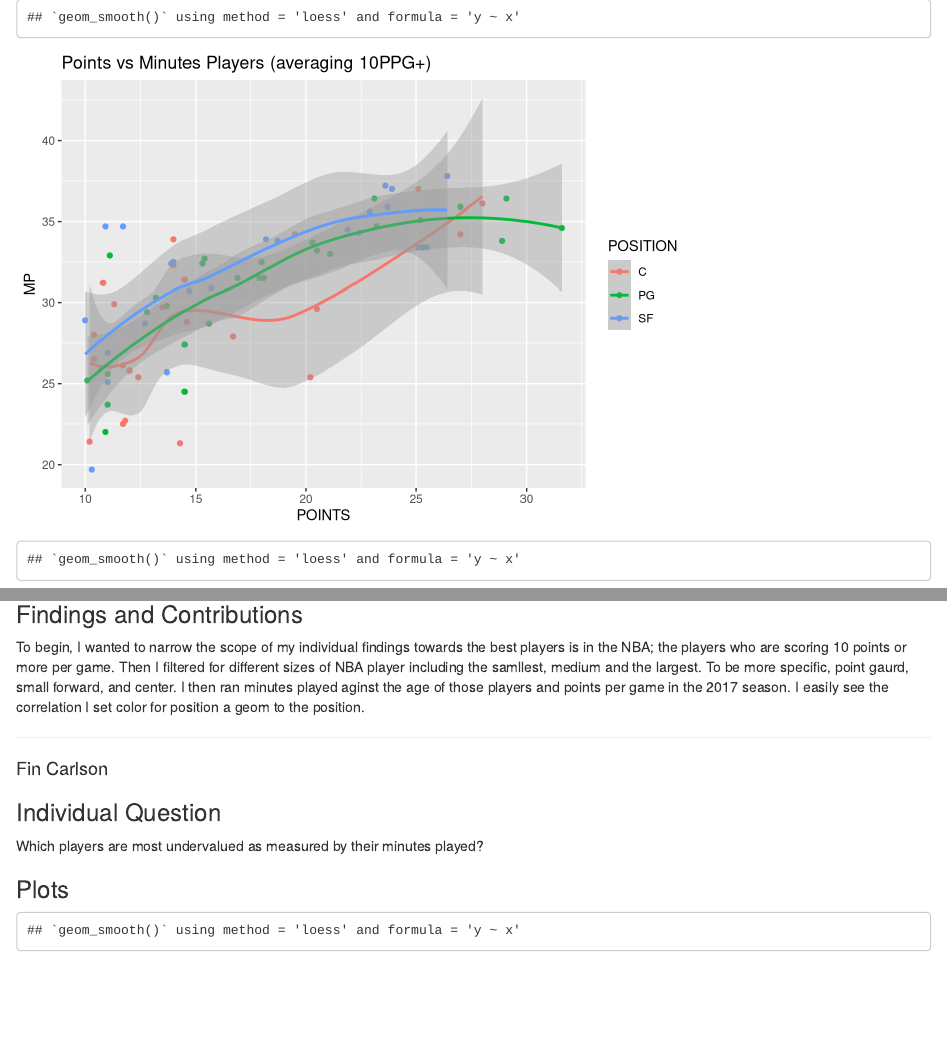
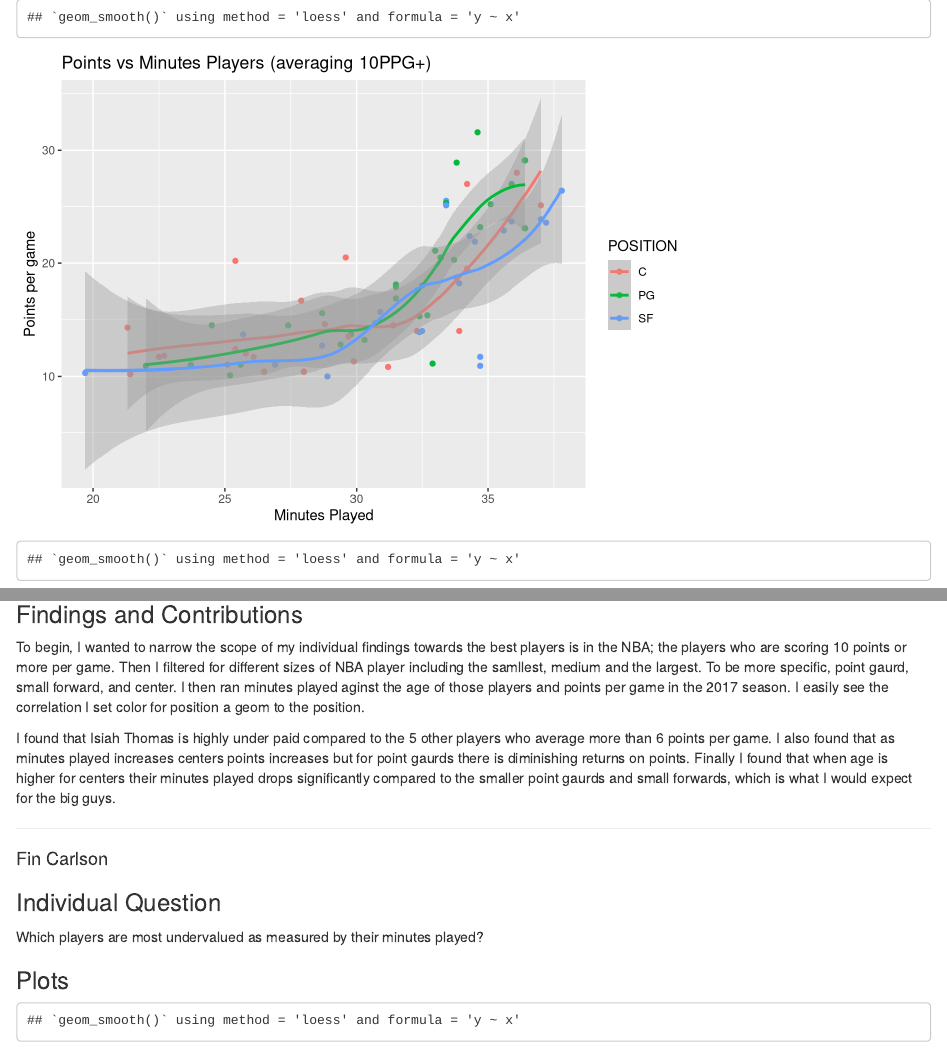
Before and after one commit to fica2658/Lab-3-Feeling-Dangerous, an R Markdown document (Lab9_Feeling Dangerous.Rmd): the page in a window 1100 px wide, from 1400 px down, and a second part further down, joined at a grey line. Rendered offline with R 4.5, knitr and Pandoc, with nearby package versions.

Commit message:
Update Lab9_Feeling Dangerous.Rmd

````diff
--- a/Lab9_Feeling Dangerous.Rmd
+++ b/Lab9_Feeling Dangerous.Rmd
@@ -66,20 +66,23 @@ p <- ggplot(data= Tseven, aes(x=PLAYER , y=SALARY_MILLIONS, fill=PLAYER))+
 p + scale_fill_brewer(palette="Blues")
 
 points <- ggplot(data=pos)+
-  geom_point(mapping=aes(x=POINTS, y=MP, colour=POSITION))+
-  geom_smooth(mapping=aes(x=POINTS, y=MP, colour=POSITION))
-print(points + ggtitle("Points vs Minutes Players (averaging 10PPG+)"))
+  geom_point(mapping=aes(x=MP, y=POINTS, colour=POSITION))+
+  geom_smooth(mapping=aes(x=MP, y=POINTS, colour=POSITION))
+print(points + labs(title="Points vs Minutes Players (averaging 10PPG+)",
+                    y="Points per game", x = "Minutes Played"))
 
 age <- ggplot(data=pos)+
-  geom_point(mapping=aes(x=AGE, y=MP, colour=POSITION))+
-  geom_smooth(mapping=aes(x=AGE, y=MP, colour=POSITION))
-print(age + ggtitle("Age vs. Minutes Players (averaging 10PPG+)"))
-
+  geom_point(mapping=aes(x=MP, y=AGE, colour=POSITION))+
+  geom_smooth(mapping=aes(x=MP, y=AGE, colour=POSITION))
+print(age + labs(title="Age vs. Minutes Players (averaging 10PPG+)",
+                    y="Age", x = "Minutes Played"))
 
 ```
 
 ### Findings and Contributions
 To begin, I wanted to narrow the scope of my individual findings towards the best players is in the NBA; the players who are scoring 10 points or more per game. Then I filtered for different sizes of NBA player including the samllest, medium and the largest. To be more specific, point gaurd, small forward, and  center. I then ran minutes played aginst the age of those players and points per game in the 2017 season. I easily see the correlation I set color for position a geom to the position.
+
+I found that Isiah Thomas is highly under paid compared to the 5 other players who average more than 6 points per game. I also found that as minutes played increases centers points increases but for point gaurds there is diminishing returns on points. Finally I found that when age is higher for centers their minutes played drops significantly compared to the smaller point gaurds and small forwards, which is what I would expect for the big guys.
 
 ----------------------------------
 
````
